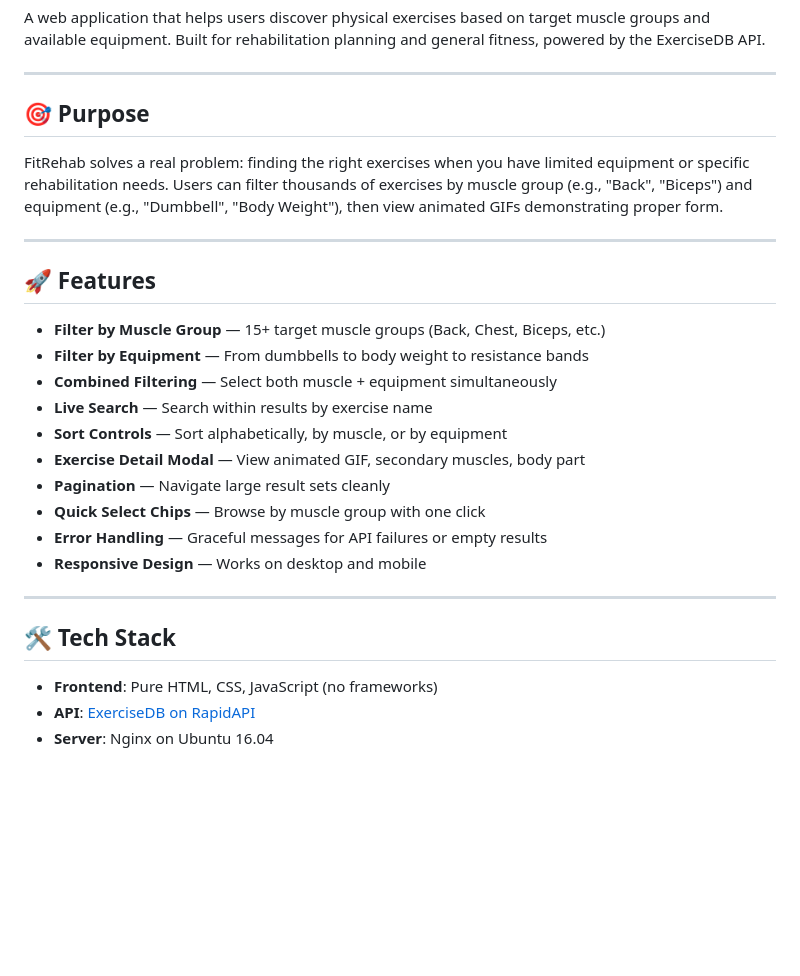
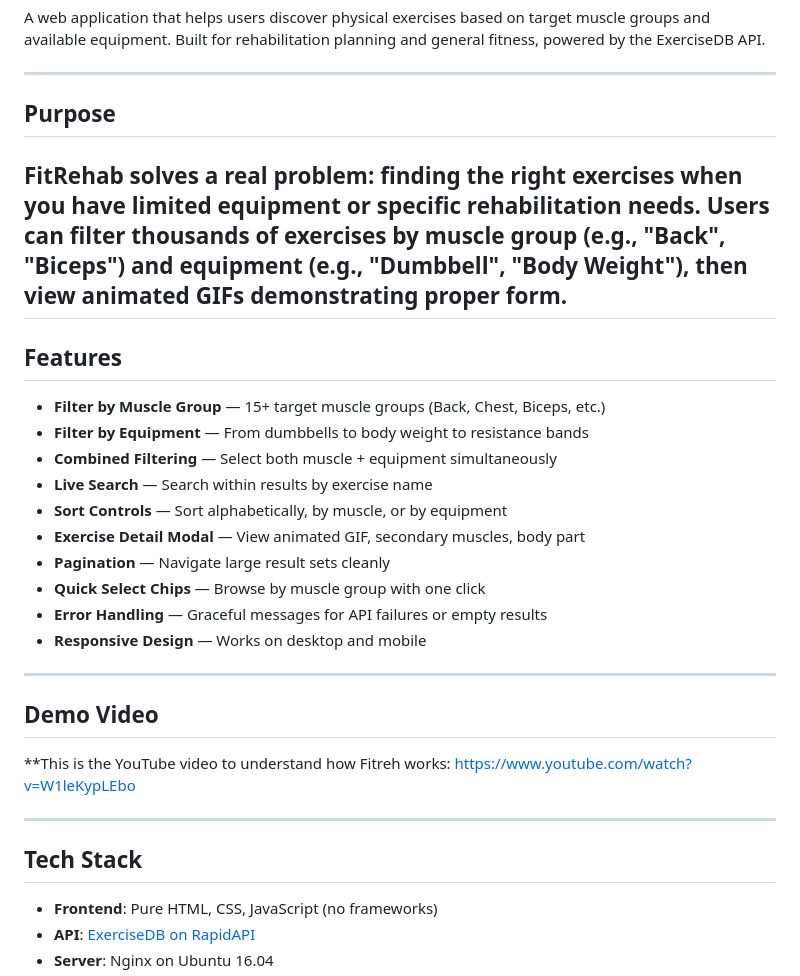
Before and after one commit to ibenito-cpu/fitrehab, a Markdown page: README.md, the part around the change. Drawn GitHub-style; blank space fills up the shorter version.

Commit message:
Adding the YT video

```diff
--- a/README.md
+++ b/README.md
@@ -4,13 +4,12 @@ A web application that helps users discover physical exercises based on target m
 
 ---
 
-## 🎯 Purpose
+## Purpose
 
 FitRehab solves a real problem: finding the right exercises when you have limited equipment or specific rehabilitation needs. Users can filter thousands of exercises by muscle group (e.g., "Back", "Biceps") and equipment (e.g., "Dumbbell", "Body Weight"), then view animated GIFs demonstrating proper form.
-
 ---
 
-## 🚀 Features
+## Features
 
 - **Filter by Muscle Group** — 15+ target muscle groups (Back, Chest, Biceps, etc.)
 - **Filter by Equipment** — From dumbbells to body weight to resistance bands
@@ -25,7 +24,12 @@ FitRehab solves a real problem: finding the right exercises when you have limite
 
 ---
 
-## 🛠 Tech Stack
+## Demo Video
+ **This is the YouTube video to understand how Fitreh works: https://www.youtube.com/watch?v=W1leKypLEbo
+
+---
+
+## Tech Stack
 
 - **Frontend**: Pure HTML, CSS, JavaScript (no frameworks)
 - **API**: [ExerciseDB on RapidAPI](https://rapidapi.com/justin-WFnsXH_t6/api/exercisedb)
```
